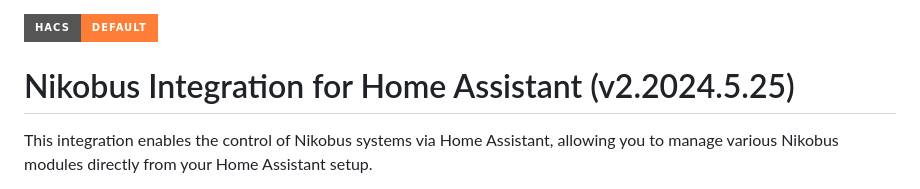
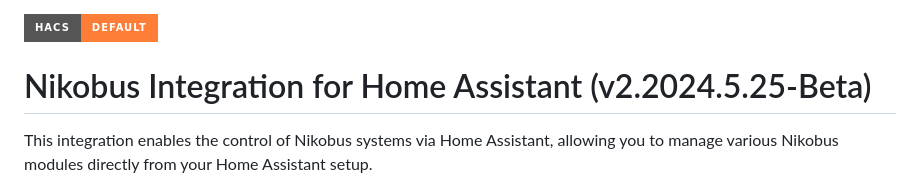
Before and after one commit to fdebrus/Nikobus-HA, a Markdown page: README.md, the part around the change. GitHub-like rendering; badges without logos.

```diff
--- a/README.md
+++ b/README.md
@@ -1,7 +1,7 @@
 
 [![HACS Badge](https://img.shields.io/badge/HACS-Default-orange.svg?style=for-the-badge)](https://github.com/custom-components/hacs)
 
-# Nikobus Integration for Home Assistant (v2.2024.5.25)
+# Nikobus Integration for Home Assistant (v2.2024.5.25-Beta)
 
 This integration enables the control of Nikobus systems via Home Assistant, allowing you to manage various Nikobus modules directly from your Home Assistant setup.
 
```
